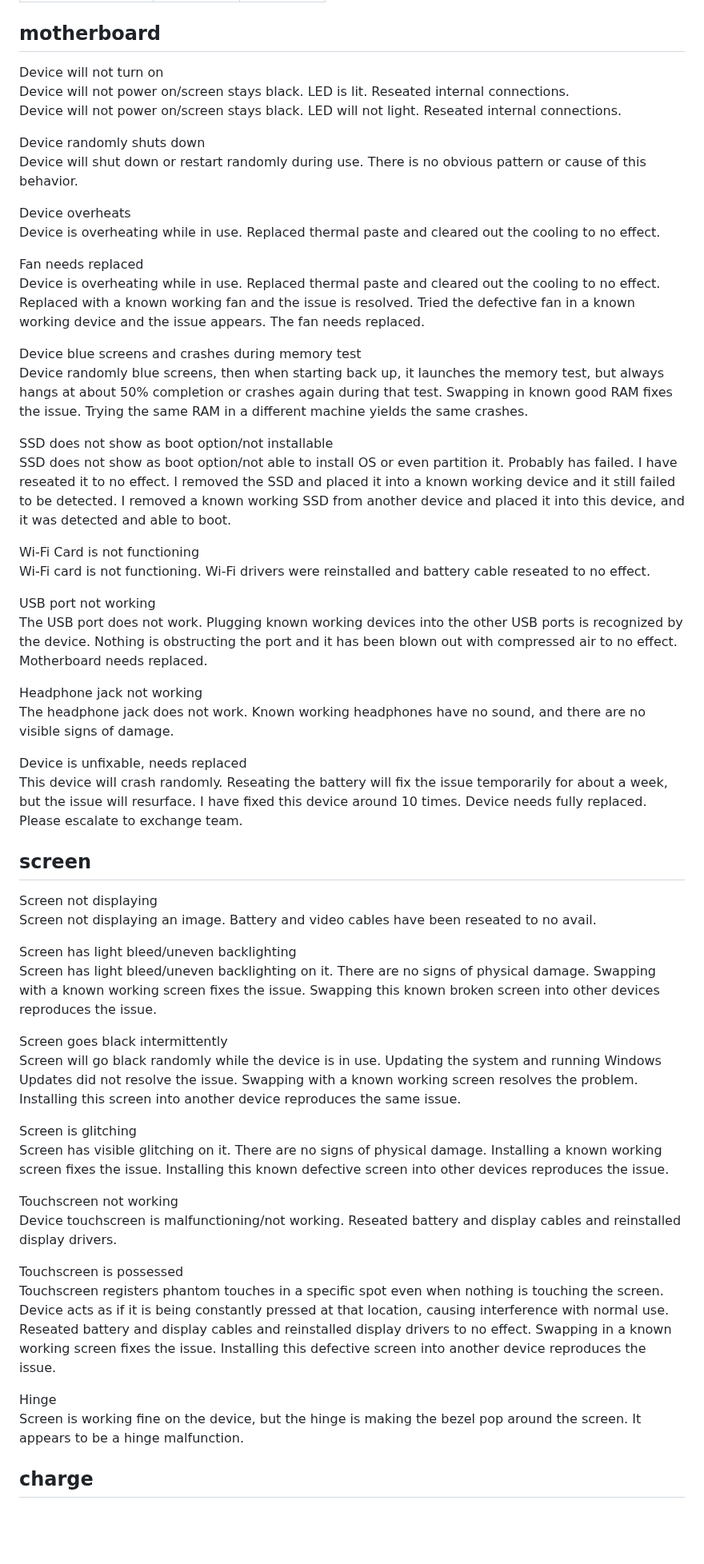
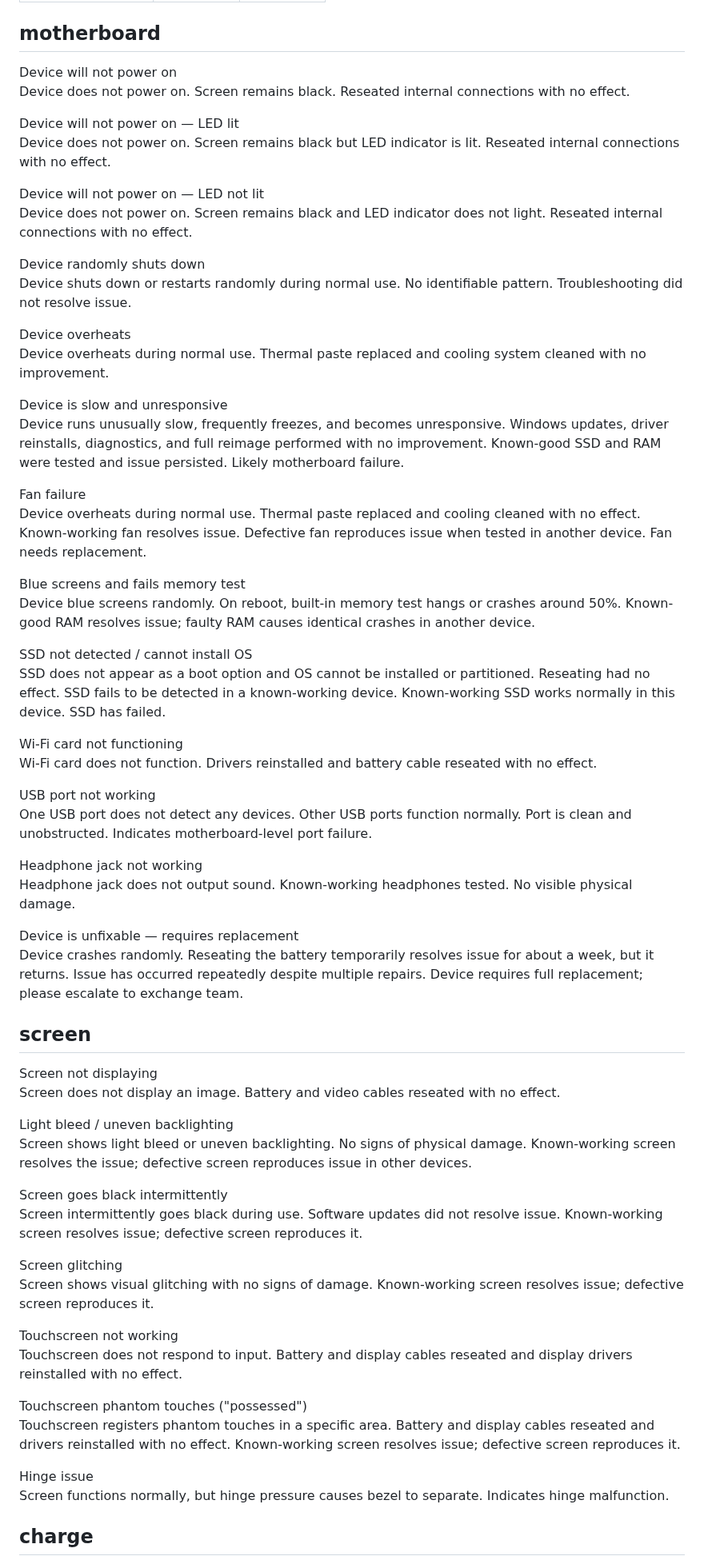
Before and after one commit to HCPS-OTIS/tools, a Markdown page: templates/windows.md, the part around one of its changes. Shown at 80% size. Rendered like a GitHub page; blank space fills up the shorter version.

Commit message:
Revise troubleshooting notes for device issues
Updated troubleshooting notes for various device issues, improving clarity and consistency in descriptions.

```diff
--- a/templates/windows.md
+++ b/templates/windows.md
@@ -6,59 +6,67 @@ help: templates
 
 ## motherboard
 
-Device will not turn on
-Device will not power on/screen stays black. LED is lit. Reseated internal connections.
-Device will not power on/screen stays black. LED will not light. Reseated internal connections.
+Device will not power on
+Device does not power on. Screen remains black. Reseated internal connections with no effect.
+
+Device will not power on — LED lit
+Device does not power on. Screen remains black but LED indicator is lit. Reseated internal connections with no effect.
+
+Device will not power on — LED not lit
+Device does not power on. Screen remains black and LED indicator does not light. Reseated internal connections with no effect.
 
 Device randomly shuts down
-Device will shut down or restart randomly during use. There is no obvious pattern or cause of this behavior.
+Device shuts down or restarts randomly during normal use. No identifiable pattern. Troubleshooting did not resolve issue.
 
 Device overheats
-Device is overheating while in use. Replaced thermal paste and cleared out the cooling to no effect.
+Device overheats during normal use. Thermal paste replaced and cooling system cleaned with no improvement.
 
-Fan needs replaced
-Device is overheating while in use. Replaced thermal paste and cleared out the cooling to no effect. Replaced with a known working fan and the issue is resolved. Tried the defective fan in a known working device and the issue appears. The fan needs replaced.
+Device is slow and unresponsive
+Device runs unusually slow, frequently freezes, and becomes unresponsive. Windows updates, driver reinstalls, diagnostics, and full reimage performed with no improvement. Known-good SSD and RAM were tested and issue persisted. Likely motherboard failure.
 
-Device blue screens and crashes during memory test
-Device randomly blue screens, then when starting back up, it launches the memory test, but always hangs at about 50% completion or crashes again during that test. Swapping in known good RAM fixes the issue. Trying the same RAM in a different machine yields the same crashes.
+Fan failure
+Device overheats during normal use. Thermal paste replaced and cooling cleaned with no effect. Known-working fan resolves issue. Defective fan reproduces issue when tested in another device. Fan needs replacement.
 
-SSD does not show as boot option/not installable
-SSD does not show as boot option/not able to install OS or even partition it. Probably has failed. I have reseated it to no effect. I removed the SSD and placed it into a known working device and it still failed to be detected. I removed a known working SSD from another device and placed it into this device, and it was detected and able to boot.
+Blue screens and fails memory test
+Device blue screens randomly. On reboot, built-in memory test hangs or crashes around 50%. Known-good RAM resolves issue; faulty RAM causes identical crashes in another device.
 
-Wi-Fi Card is not functioning
-Wi-Fi card is not functioning. Wi-Fi drivers were reinstalled and battery cable reseated to no effect.
+SSD not detected / cannot install OS
+SSD does not appear as a boot option and OS cannot be installed or partitioned. Reseating had no effect. SSD fails to be detected in a known-working device. Known-working SSD works normally in this device. SSD has failed.
+
+Wi-Fi card not functioning
+Wi-Fi card does not function. Drivers reinstalled and battery cable reseated with no effect.
 
 USB port not working
-The USB port does not work. Plugging known working devices into the other USB ports is recognized by the device. Nothing is obstructing the port and it has been blown out with compressed air to no effect. Motherboard needs replaced.
+One USB port does not detect any devices. Other USB ports function normally. Port is clean and unobstructed. Indicates motherboard-level port failure.
 
 Headphone jack not working
-The headphone jack does not work. Known working headphones have no sound, and there are no visible signs of damage.
+Headphone jack does not output sound. Known-working headphones tested. No visible physical damage.
 
-Device is unfixable, needs replaced
-This device will crash randomly. Reseating the battery will fix the issue temporarily for about a week, but the issue will resurface. I have fixed this device around 10 times. Device needs fully replaced. Please escalate to exchange team.
+Device is unfixable — requires replacement
+Device crashes randomly. Reseating the battery temporarily resolves issue for about a week, but it returns. Issue has occurred repeatedly despite multiple repairs. Device requires full replacement; please escalate to exchange team.
 
 ## screen
 
 Screen not displaying
-Screen not displaying an image. Battery and video cables have been reseated to no avail.
+Screen does not display an image. Battery and video cables reseated with no effect.
 
-Screen has light bleed/uneven backlighting
-Screen has light bleed/uneven backlighting on it. There are no signs of physical damage. Swapping with a known working screen fixes the issue. Swapping this known broken screen into other devices reproduces the issue.
+Light bleed / uneven backlighting
+Screen shows light bleed or uneven backlighting. No signs of physical damage. Known-working screen resolves the issue; defective screen reproduces issue in other devices.
 
 Screen goes black intermittently
-Screen will go black randomly while the device is in use. Updating the system and running Windows Updates did not resolve the issue. Swapping with a known working screen resolves the problem. Installing this screen into another device reproduces the same issue.
+Screen intermittently goes black during use. Software updates did not resolve issue. Known-working screen resolves issue; defective screen reproduces it.
 
-Screen is glitching
-Screen has visible glitching on it. There are no signs of physical damage. Installing a known working screen fixes the issue. Installing this known defective screen into other devices reproduces the issue.
+Screen glitching
+Screen shows visual glitching with no signs of damage. Known-working screen resolves issue; defective screen reproduces it.
 
 Touchscreen not working
-Device touchscreen is malfunctioning/not working. Reseated battery and display cables and reinstalled display drivers.
+Touchscreen does not respond to input. Battery and display cables reseated and display drivers reinstalled with no effect.
 
-Touchscreen is possessed
-Touchscreen registers phantom touches in a specific spot even when nothing is touching the screen. Device acts as if it is being constantly pressed at that location, causing interference with normal use. Reseated battery and display cables and reinstalled display drivers to no effect. Swapping in a known working screen fixes the issue. Installing this defective screen into another device reproduces the issue.
+Touchscreen phantom touches ("possessed")
+Touchscreen registers phantom touches in a specific area. Battery and display cables reseated and drivers reinstalled with no effect. Known-working screen resolves issue; defective screen reproduces it.
 
-Hinge
-Screen is working fine on the device, but the hinge is making the bezel pop around the screen. It appears to be a hinge malfunction.
+Hinge issue
+Screen functions normally, but hinge pressure causes bezel to separate. Indicates hinge malfunction.
 
 ## charge
 
```
Also changed, not shown: other parts of templates/windows.md (+19 -20 lines).
